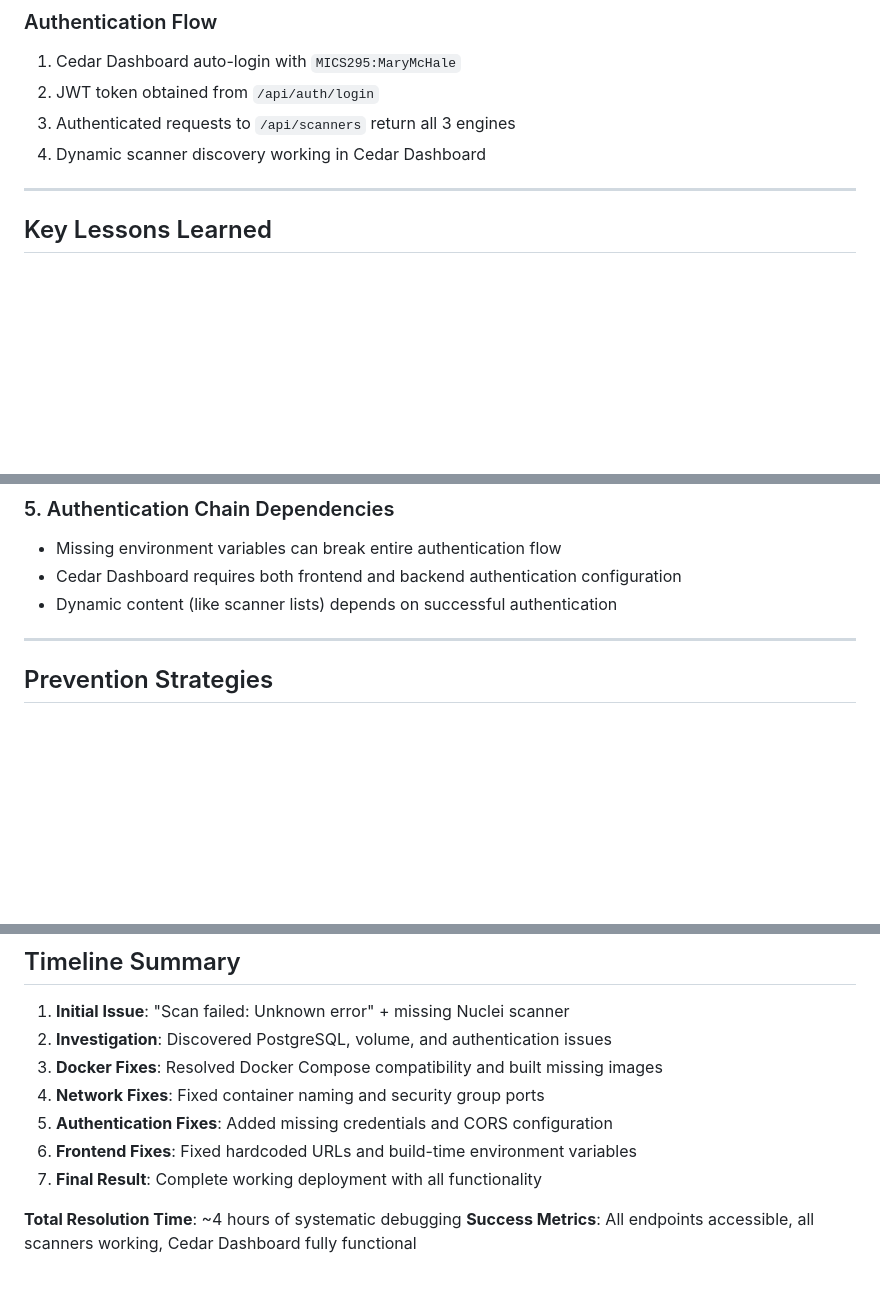
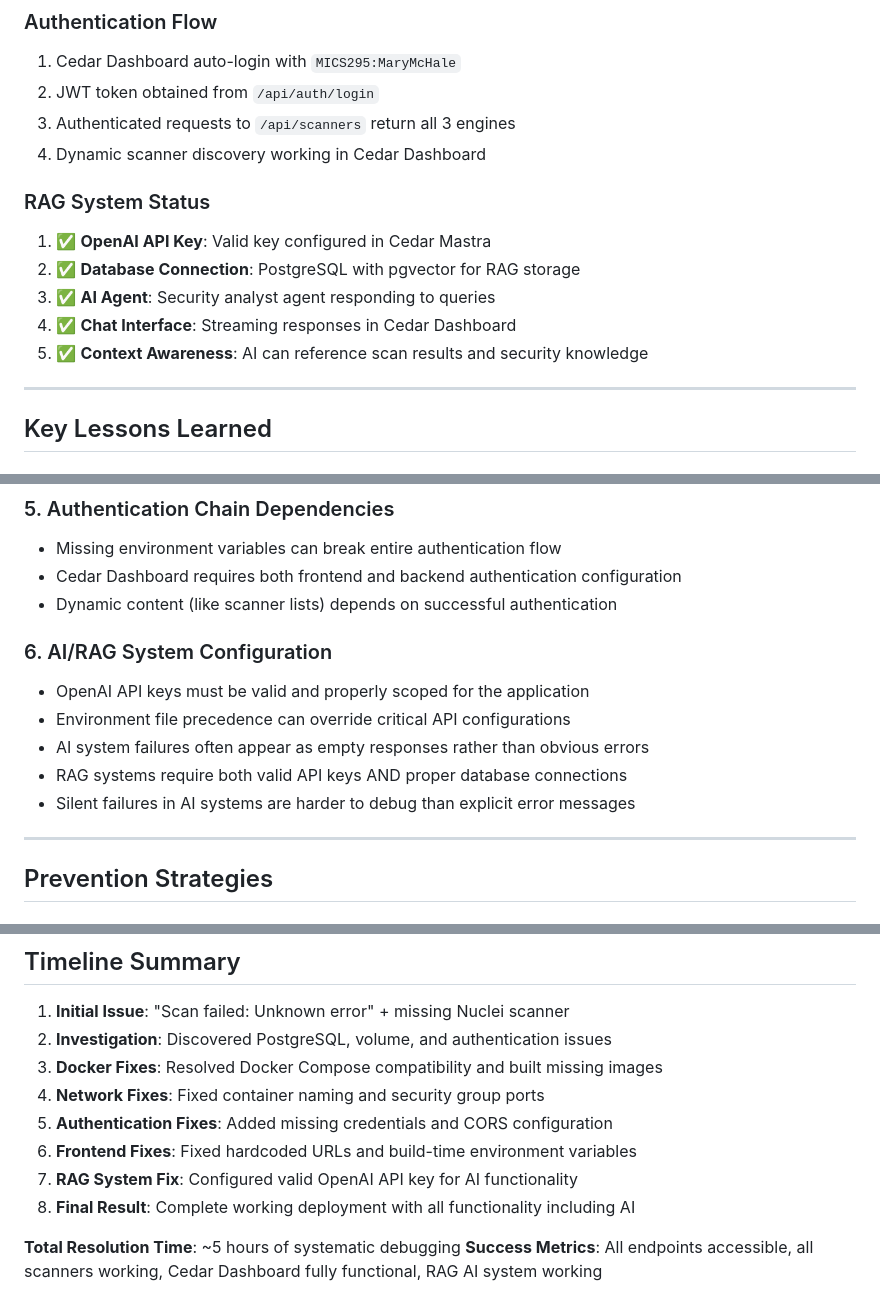
Before and after one commit to KJWesthoff/295capstone-assembly, a Markdown page: EC2_DEPLOYMENT_TROUBLESHOOTING.md, 3 parts joined by grey strips. Drawn GitHub-style; blank space fills up the shorter version.

```diff
--- a/EC2_DEPLOYMENT_TROUBLESHOOTING.md
+++ b/EC2_DEPLOYMENT_TROUBLESHOOTING.md
@@ -272,6 +272,13 @@ redis          redis:7-alpine            "docker-entrypoint.s…"   Up
 3. Authenticated requests to `/api/scanners` return all 3 engines
 4. Dynamic scanner discovery working in Cedar Dashboard
 
+### RAG System Status
+1. ✅ **OpenAI API Key**: Valid key configured in Cedar Mastra
+2. ✅ **Database Connection**: PostgreSQL with pgvector for RAG storage
+3. ✅ **AI Agent**: Security analyst agent responding to queries
+4. ✅ **Chat Interface**: Streaming responses in Cedar Dashboard
+5. ✅ **Context Awareness**: AI can reference scan results and security knowledge
+
 ---
 
 ## Key Lessons Learned
@@ -300,6 +307,13 @@ redis          redis:7-alpine            "docker-entrypoint.s…"   Up
 - Missing environment variables can break entire authentication flow
 - Cedar Dashboard requires both frontend and backend authentication configuration
 - Dynamic content (like scanner lists) depends on successful authentication
+
+### 6. AI/RAG System Configuration
+- OpenAI API keys must be valid and properly scoped for the application
+- Environment file precedence can override critical API configurations
+- AI system failures often appear as empty responses rather than obvious errors
+- RAG systems require both valid API keys AND proper database connections
+- Silent failures in AI systems are harder to debug than explicit error messages
 
 ---
 
@@ -362,7 +448,8 @@ HEALTHCHECK --interval=30s --timeout=10s \
 4. **Network Fixes**: Fixed container naming and security group ports
 5. **Authentication Fixes**: Added missing credentials and CORS configuration
 6. **Frontend Fixes**: Fixed hardcoded URLs and build-time environment variables
-7. **Final Result**: Complete working deployment with all functionality
+7. **RAG System Fix**: Configured valid OpenAI API key for AI functionality
+8. **Final Result**: Complete working deployment with all functionality including AI
 
-**Total Resolution Time**: ~4 hours of systematic debugging
-**Success Metrics**: All endpoints accessible, all scanners working, Cedar Dashboard fully functional
+**Total Resolution Time**: ~5 hours of systematic debugging
+**Success Metrics**: All endpoints accessible, all scanners working, Cedar Dashboard fully functional, RAG AI system working
```
Also changed, not shown: other parts of EC2_DEPLOYMENT_TROUBLESHOOTING.md (+72 -0 lines), CLAUDE.md (+10 -1 lines), EC2_DEPLOYMENT_CHECKLIST.md (added, +356 -0 lines).
